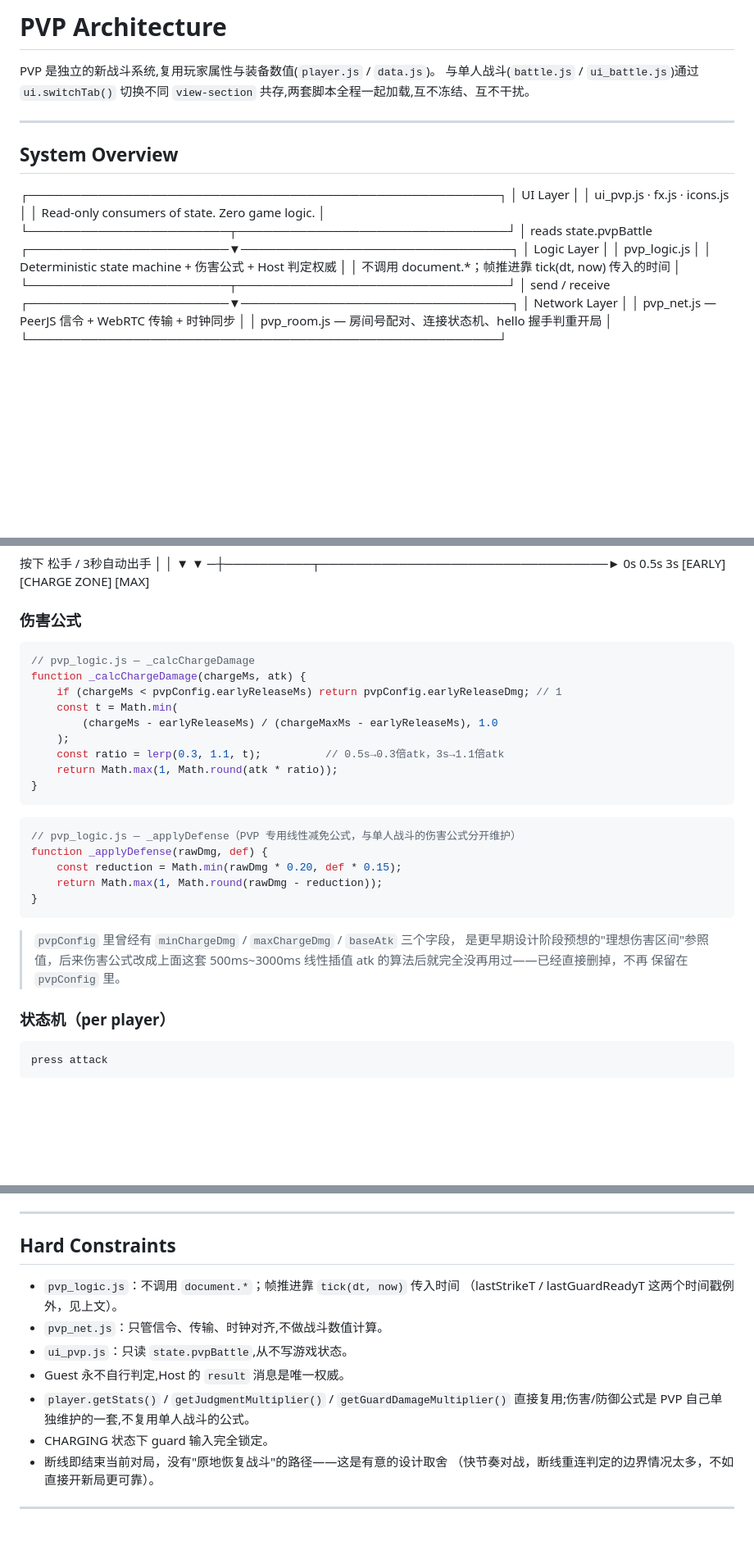
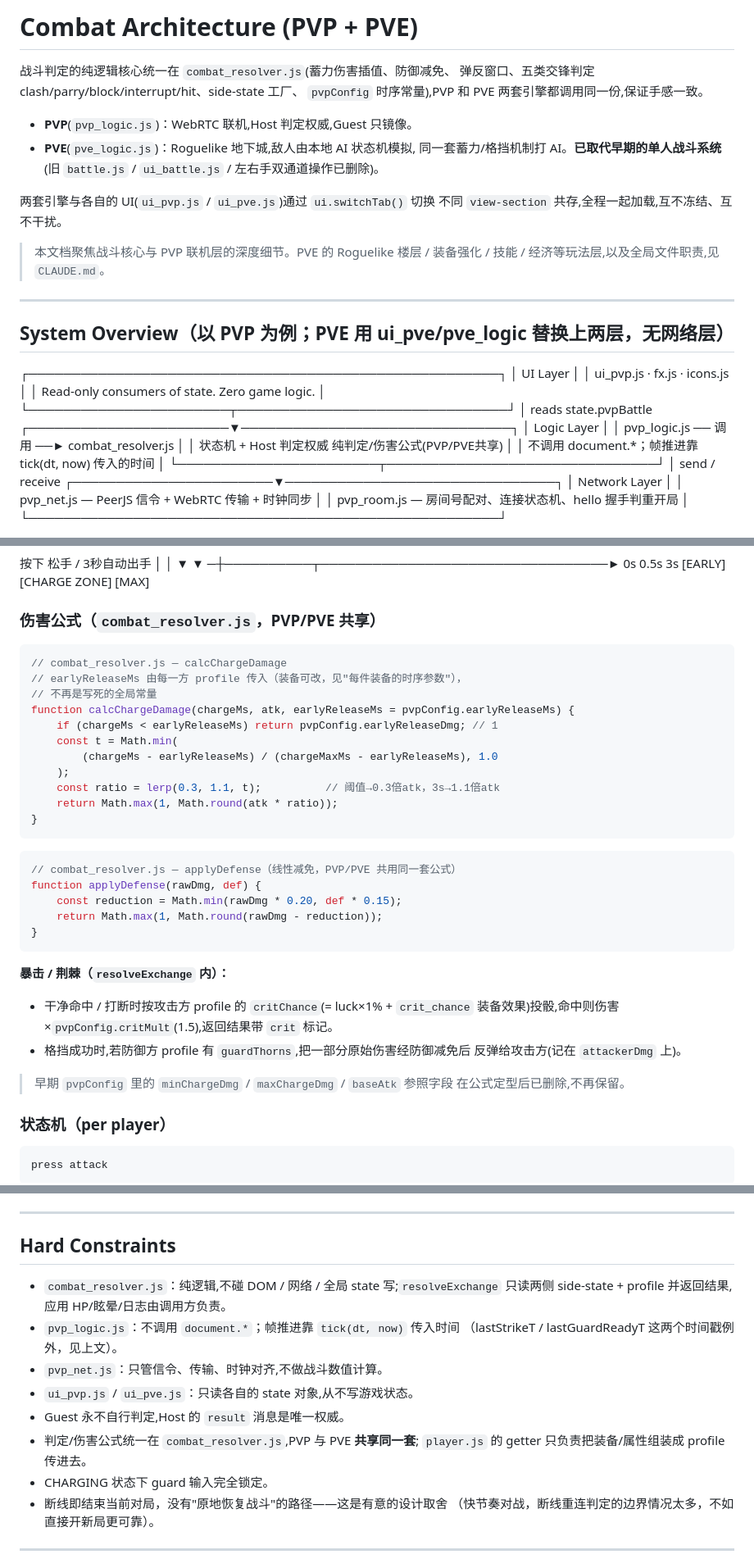
Before and after one commit to Jyung99Red/pvp-game, a Markdown page: structure.md, 3 parts joined by grey strips. Shown at 82% size. GitHub-like rendering; blank space fills up the shorter version.

Commit message:
Update structure.md: shared combat resolver, PVE replaces single-player
The PVP architecture doc predated the combat-core extraction and the
PVE roguelike system. Corrected the now-false claims (combat formulas
are shared via combat_resolver.js, not PVP-private; single-player
battle.js/ui_battle.js are gone, replaced by pve_logic.js/ui_pve.js),
refreshed the file map and system diagram, and documented the crit/
thorns/apMax additions and per-item charge-threshold/parry-window
profile fields. Deep PVP network/room/protocol sections unchanged
(still accurate). Points to CLAUDE.md for the PVE gameplay layers.

Co-Authored-By: Claude Fable 5 <noreply@anthropic.com>

````diff
--- a/structure.md
+++ b/structure.md
@@ -1,12 +1,23 @@
-# PVP Architecture
+# Combat Architecture (PVP + PVE)
 
-PVP 是独立的新战斗系统,复用玩家属性与装备数值(`player.js` / `data.js`)。
-与单人战斗(`battle.js` / `ui_battle.js`)通过 `ui.switchTab()` 切换不同
-`view-section` 共存,两套脚本全程一起加载,互不冻结、互不干扰。
+战斗判定的纯逻辑核心统一在 `combat_resolver.js`(蓄力伤害插值、防御减免、
+弹反窗口、五类交锋判定 clash/parry/block/interrupt/hit、side-state 工厂、
+`pvpConfig` 时序常量),PVP 和 PVE 两套引擎都调用同一份,保证手感一致。
+
+- **PVP**(`pvp_logic.js`)：WebRTC 联机,Host 判定权威,Guest 只镜像。
+- **PVE**(`pve_logic.js`)：Roguelike 地下城,敌人由本地 AI 状态机模拟,
+  同一套蓄力/格挡机制打 AI。**已取代早期的单人战斗系统**(旧
+  `battle.js` / `ui_battle.js` / 左右手双通道操作已删除)。
+
+两套引擎与各自的 UI(`ui_pvp.js` / `ui_pve.js`)通过 `ui.switchTab()` 切换
+不同 `view-section` 共存,全程一起加载,互不冻结、互不干扰。
+
+> 本文档聚焦战斗核心与 PVP 联机层的深度细节。PVE 的 Roguelike 楼层 /
+> 装备强化 / 技能 / 经济等玩法层,以及全局文件职责,见 `CLAUDE.md`。
 
 ---
 
-## System Overview
+## System Overview（以 PVP 为例；PVE 用 ui_pve/pve_logic 替换上两层，无网络层）
 ┌──────────────────────────────────────────────────────┐
 │                     UI Layer                          │
 │   ui_pvp.js · fx.js · icons.js                        │
@@ -15,8 +26,8 @@ PVP 是独立的新战斗系统,复用玩家属性与装备数值(`player.js` /
 │ reads state.pvpBattle
 ┌───────────────────────▼───────────────────────────────┐
 │                   Logic Layer                          │
-│   pvp_logic.js                                         │
-│   Deterministic state machine + 伤害公式 + Host 判定权威 │
+│   pvp_logic.js  ── 调用 ──►  combat_resolver.js         │
+│   状态机 + Host 判定权威        纯判定/伤害公式(PVP/PVE共享) │
 │   不调用 document.*；帧推进靠 tick(dt, now) 传入的时间   │
 └───────────────────────┬───────────────────────────────┘
 │ send / receive
@@ -63,32 +77,38 @@ PVP 是独立的新战斗系统,复用玩家属性与装备数值(`player.js` /
 0s        0.5s                         3s
 [EARLY]    [CHARGE ZONE]              [MAX]
 
-### 伤害公式
+### 伤害公式（`combat_resolver.js`，PVP/PVE 共享）
 
 ```js
-// pvp_logic.js — _calcChargeDamage
-function _calcChargeDamage(chargeMs, atk) {
-    if (chargeMs < pvpConfig.earlyReleaseMs) return pvpConfig.earlyReleaseDmg; // 1
+// combat_resolver.js — calcChargeDamage
+// earlyReleaseMs 由每一方 profile 传入（装备可改，见"每件装备的时序参数"），
+// 不再是写死的全局常量
+function calcChargeDamage(chargeMs, atk, earlyReleaseMs = pvpConfig.earlyReleaseMs) {
+    if (chargeMs < earlyReleaseMs) return pvpConfig.earlyReleaseDmg; // 1
     const t = Math.min(
         (chargeMs - earlyReleaseMs) / (chargeMaxMs - earlyReleaseMs), 1.0
     );
-    const ratio = lerp(0.3, 1.1, t);          // 0.5s→0.3倍atk，3s→1.1倍atk
+    const ratio = lerp(0.3, 1.1, t);          // 阈值→0.3倍atk，3s→1.1倍atk
     return Math.max(1, Math.round(atk * ratio));
 }
 ```
 
 ```js
-// pvp_logic.js — _applyDefense（PVP 专用线性减免公式，与单人战斗的伤害公式分开维护）
-function _applyDefense(rawDmg, def) {
+// combat_resolver.js — applyDefense（线性减免，PVP/PVE 共用同一套公式）
+function applyDefense(rawDmg, def) {
     const reduction = Math.min(rawDmg * 0.20, def * 0.15);
     return Math.max(1, Math.round(rawDmg - reduction));
 }
 ```
 
-> `pvpConfig` 里曾经有 `minChargeDmg` / `maxChargeDmg` / `baseAtk` 三个字段，
-> 是更早期设计阶段预想的"理想伤害区间"参照值，后来伤害公式改成上面这套
-> 500ms~3000ms 线性插值 atk 的算法后就完全没再用过——已经直接删掉，不再
-> 保留在 `pvpConfig` 里。
+**暴击 / 荆棘（`resolveExchange` 内）：**
+- 干净命中 / 打断时按攻击方 profile 的 `critChance`(= luck×1%  + `crit_chance`
+  装备效果)投骰,命中则伤害 ×`pvpConfig.critMult`(1.5),返回结果带 `crit` 标记。
+- 格挡成功时,若防御方 profile 有 `guardThorns`,把一部分原始伤害经防御减免后
+  反弹给攻击方(记在 `attackerDmg` 上)。
+
+> 早期 `pvpConfig` 里的 `minChargeDmg` / `maxChargeDmg` / `baseAtk` 参照字段
+> 在公式定型后已删除,不再保留。
 
 ### 状态机（per player）
     press attack
@@ -336,13 +371,15 @@ correctRemote(remote_t) = remote_t - clockOffset
 
 ## Hard Constraints
 
+- `combat_resolver.js`：纯逻辑,不碰 DOM / 网络 / 全局 state 写;`resolveExchange`
+  只读两侧 side-state + profile 并返回结果,应用 HP/眩晕/日志由调用方负责。
 - `pvp_logic.js`：不调用 `document.*`；帧推进靠 `tick(dt, now)` 传入时间
   （lastStrikeT / lastGuardReadyT 这两个时间戳例外，见上文）。
 - `pvp_net.js`：只管信令、传输、时钟对齐,不做战斗数值计算。
-- `ui_pvp.js`：只读 `state.pvpBattle`,从不写游戏状态。
+- `ui_pvp.js` / `ui_pve.js`：只读各自的 state 对象,从不写游戏状态。
 - Guest 永不自行判定,Host 的 `result` 消息是唯一权威。
-- `player.getStats()` / `getJudgmentMultiplier()` / `getGuardDamageMultiplier()`
-  直接复用;伤害/防御公式是 PVP 自己单独维护的一套,不复用单人战斗的公式。
+- 判定/伤害公式统一在 `combat_resolver.js`,PVP 与 PVE **共享同一套**;
+  `player.js` 的 getter 只负责把装备/属性组装成 profile 传进去。
 - CHARGING 状态下 guard 输入完全锁定。
 - 断线即结束当前对局，没有"原地恢复战斗"的路径——这是有意的设计取舍
   （快节奏对战，断线重连判定的边界情况太多，不如直接开新局更可靠）。
````
Also changed, not shown: other parts of structure.md (+29 -11 lines).
